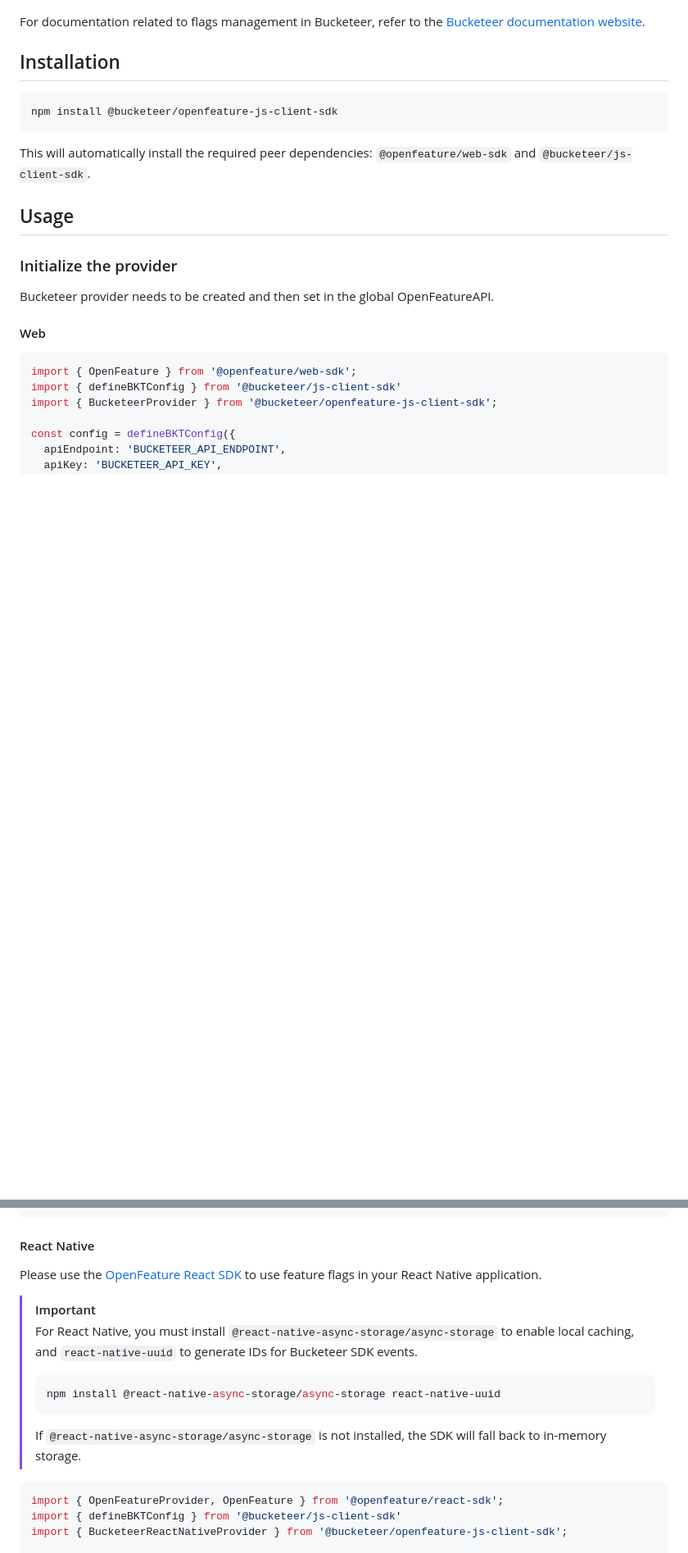
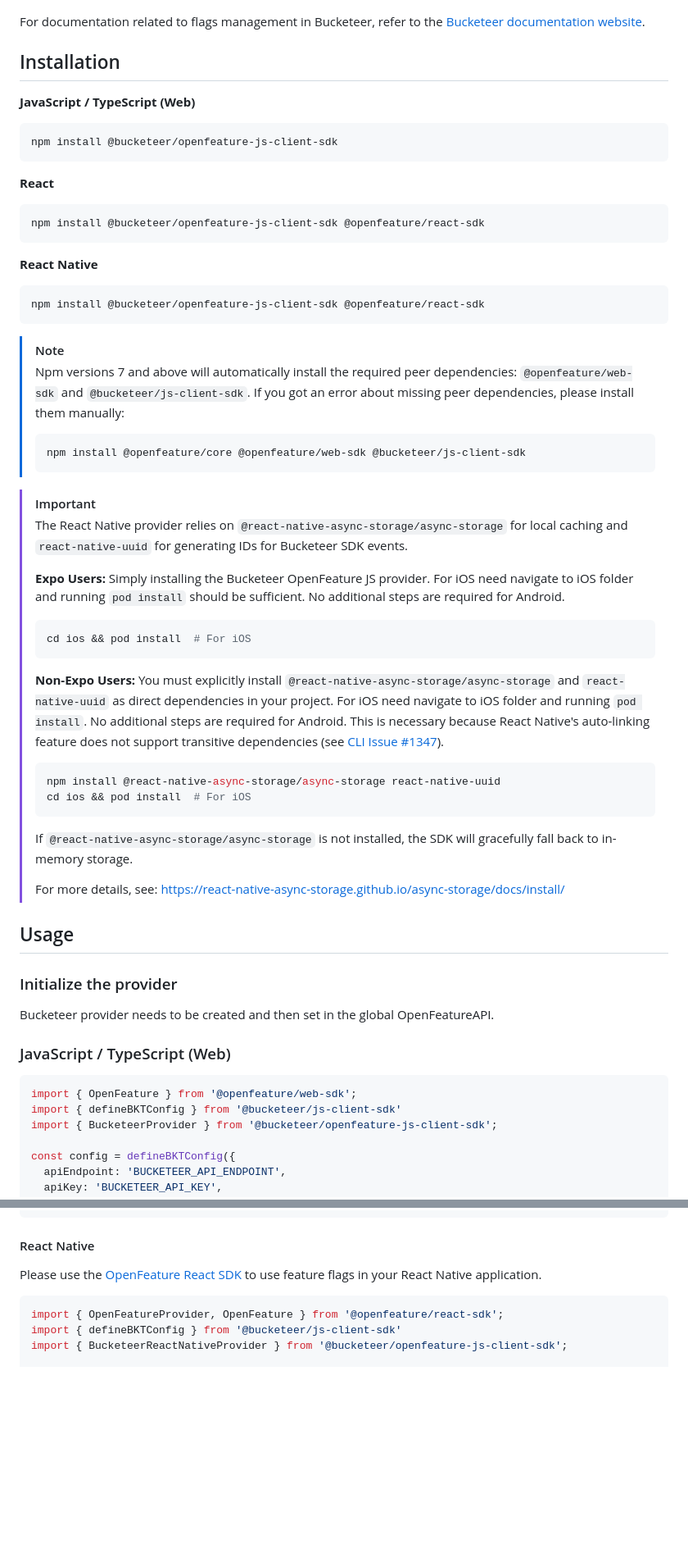
Before and after one commit to bucketeer-io/openfeature-js-client-sdk, a Markdown page: README.md, 2 parts joined by grey strips. Shown: that part at 82% size. Drawn GitHub-style; blank space fills up the shorter version.

Commit message:
Update README with React and React Native install guides
Expanded installation instructions to include React and React Native usage, detailing required dependencies and platform-specific steps. Added notes on peer dependencies, local caching, and UUID generation for React Native, and clarified SDK configuration and evaluation context usage. Removed redundant instructions and improved documentation structure for clarity.

````diff
--- a/README.md
+++ b/README.md
@@ -13,11 +13,54 @@ For documentation related to flags management in Bucketeer, refer to the [Bucket
 
 ## Installation
 
+**JavaScript / TypeScript (Web)**
 ```bash
 npm install @bucketeer/openfeature-js-client-sdk
 ```
 
-This will automatically install the required peer dependencies: `@openfeature/web-sdk` and `@bucketeer/js-client-sdk`.
+**React**
+```bash
+npm install @bucketeer/openfeature-js-client-sdk @openfeature/react-sdk
+```
+
+**React Native**
+
+```bash
+npm install @bucketeer/openfeature-js-client-sdk @openfeature/react-sdk
+```
+
+> [!NOTE]
+> Npm versions 7 and above will automatically install the required peer dependencies:
+> `@openfeature/web-sdk` and `@bucketeer/js-client-sdk`.
+> If you got an error about missing peer dependencies, please install them manually:
+>
+> ```bash
+> npm install @openfeature/core @openfeature/web-sdk @bucketeer/js-client-sdk
+> ```
+
+> [!IMPORTANT]
+> The React Native provider relies on `@react-native-async-storage/async-storage` for local caching and `react-native-uuid` for generating IDs for Bucketeer SDK events.
+>
+> **Expo Users:**
+> Simply installing the Bucketeer OpenFeature JS provider.
+> For iOS need navigate to iOS folder and running `pod install` should be sufficient.
+> No additional steps are required for Android.
+> ```bash
+> cd ios && pod install  # For iOS
+> ```
+> **Non-Expo Users:**
+> You must explicitly install `@react-native-async-storage/async-storage` and `react-native-uuid` as direct dependencies in your project.
+> For iOS need navigate to iOS folder and running `pod install`.
+> No additional steps are required for Android.
+> This is necessary because React Native's auto-linking feature does not support transitive dependencies (see [CLI Issue #1347](https://github.com/react-native-community/cli/issues/1347)).
+>
+> ```bash
+> npm install @react-native-async-storage/async-storage react-native-uuid
+> cd ios && pod install  # For iOS
+> ```
+> If `@react-native-async-storage/async-storage` is not installed, the SDK will gracefully fall back to in-memory storage.
+>
+> For more details, see: https://react-native-async-storage.github.io/async-storage/docs/install/
 
 ## Usage
 
@@ -25,7 +68,7 @@ This will automatically install the required peer dependencies: `@openfeature/we
 
 Bucketeer provider needs to be created and then set in the global OpenFeatureAPI.
 
-#### Web
+### JavaScript / TypeScript (Web)
 
 ```typescript
 import { OpenFeature } from '@openfeature/web-sdk';
@@ -87,13 +136,6 @@ function App() {
 
 Please use the [OpenFeature React SDK](https://openfeature.dev/docs/reference/sdks/client/web/react/) to use feature flags in your React Native application.
 
-> [!IMPORTANT]
-> For React Native, you must install `@react-native-async-storage/async-storage` to enable local caching, and `react-native-uuid` to generate IDs for Bucketeer SDK events.
-> ```bash
-> npm install @react-native-async-storage/async-storage react-native-uuid
-> ```
-> If `@react-native-async-storage/async-storage` is not installed, the SDK will fall back to in-memory storage.
-
 ```typescript
 import { OpenFeatureProvider, OpenFeature } from '@openfeature/react-sdk';
 import { defineBKTConfig } from '@bucketeer/js-client-sdk'
````
Also changed, not shown: other parts of README.md (+7 -7 lines).
